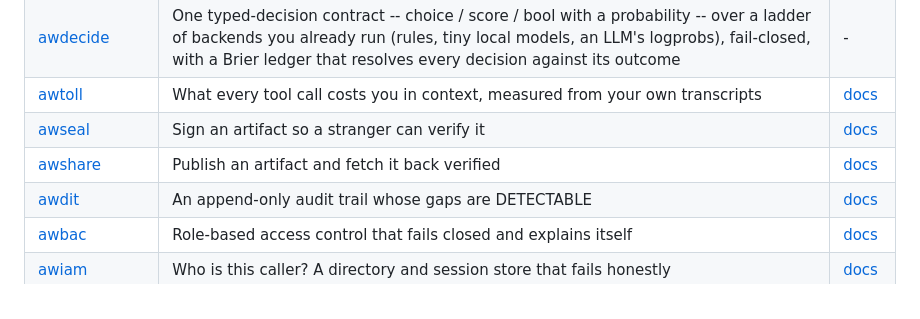
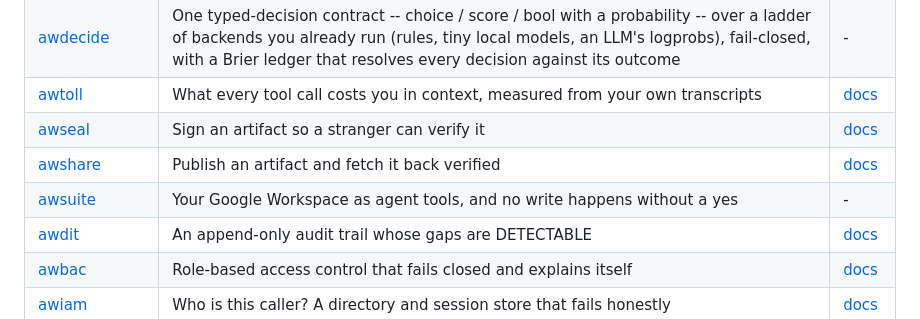
Before and after one commit to Aitherium/Aitherium.github.io, a Markdown page: README.md, the part around the change. Rendered like a GitHub page.

Commit message:
chore(ecosystem): regenerate the hub from the registry

```diff
--- a/README.md
+++ b/README.md
@@ -28,6 +28,7 @@ Each installs on its own, runs offline, and needs no account.
 | [awtoll](https://github.com/Aitherium/awtoll) | What every tool call costs you in context, measured from your own transcripts | [docs](https://aitherium.github.io/awtoll/) |
 | [awseal](https://github.com/Aitherium/awseal) | Sign an artifact so a stranger can verify it | [docs](https://aitherium.github.io/awseal/) |
 | [awshare](https://github.com/Aitherium/awshare) | Publish an artifact and fetch it back verified | [docs](https://aitherium.github.io/awshare/) |
+| [awsuite](https://github.com/Aitherium/awsuite) | Your Google Workspace as agent tools, and no write happens without a yes | - |
 | [awdit](https://github.com/Aitherium/awdit) | An append-only audit trail whose gaps are DETECTABLE | [docs](https://aitherium.github.io/awdit/) |
 | [awbac](https://github.com/Aitherium/awbac) | Role-based access control that fails closed and explains itself | [docs](https://aitherium.github.io/awbac/) |
 | [awiam](https://github.com/Aitherium/awiam) | Who is this caller? A directory and session store that fails honestly | [docs](https://aitherium.github.io/awiam/) |
```
